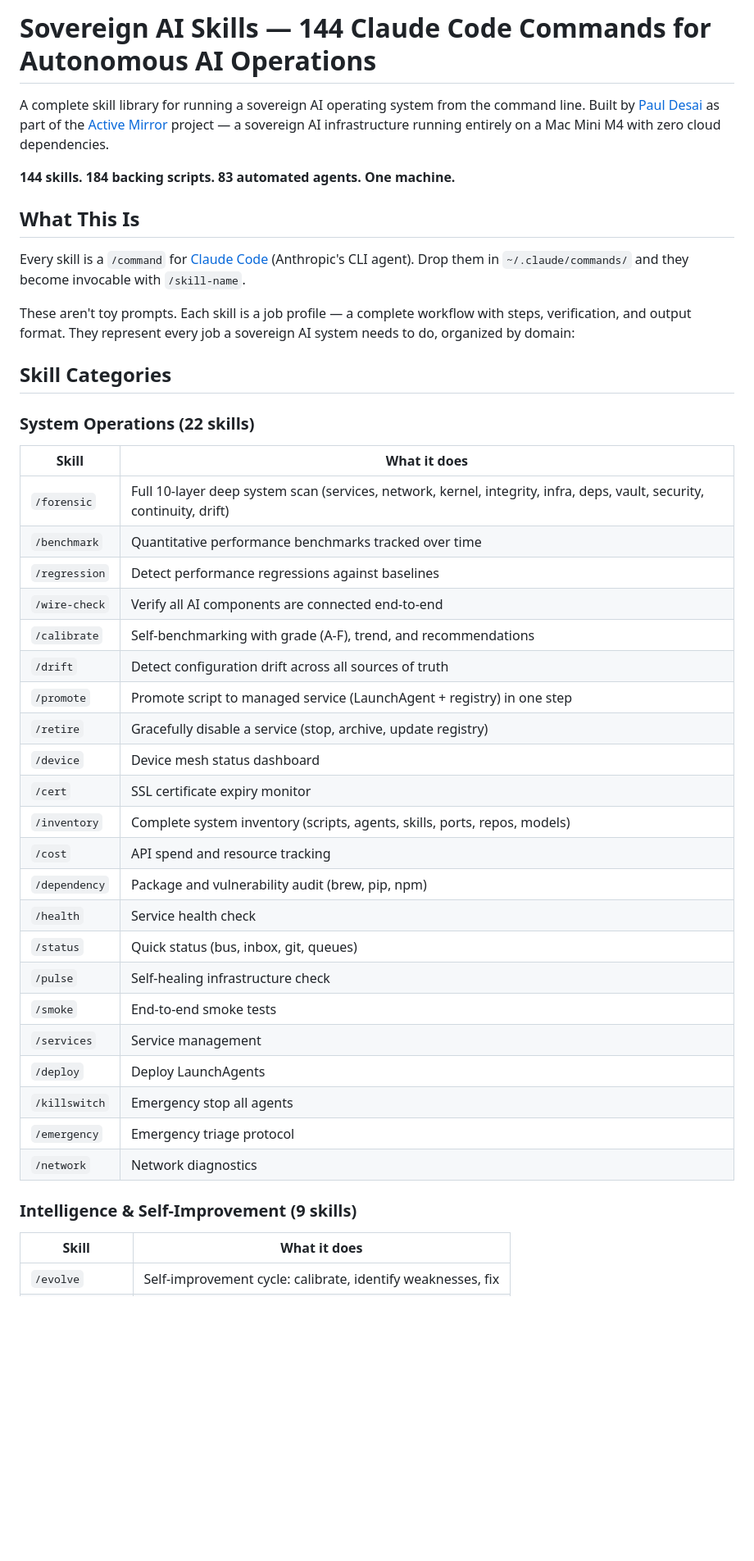
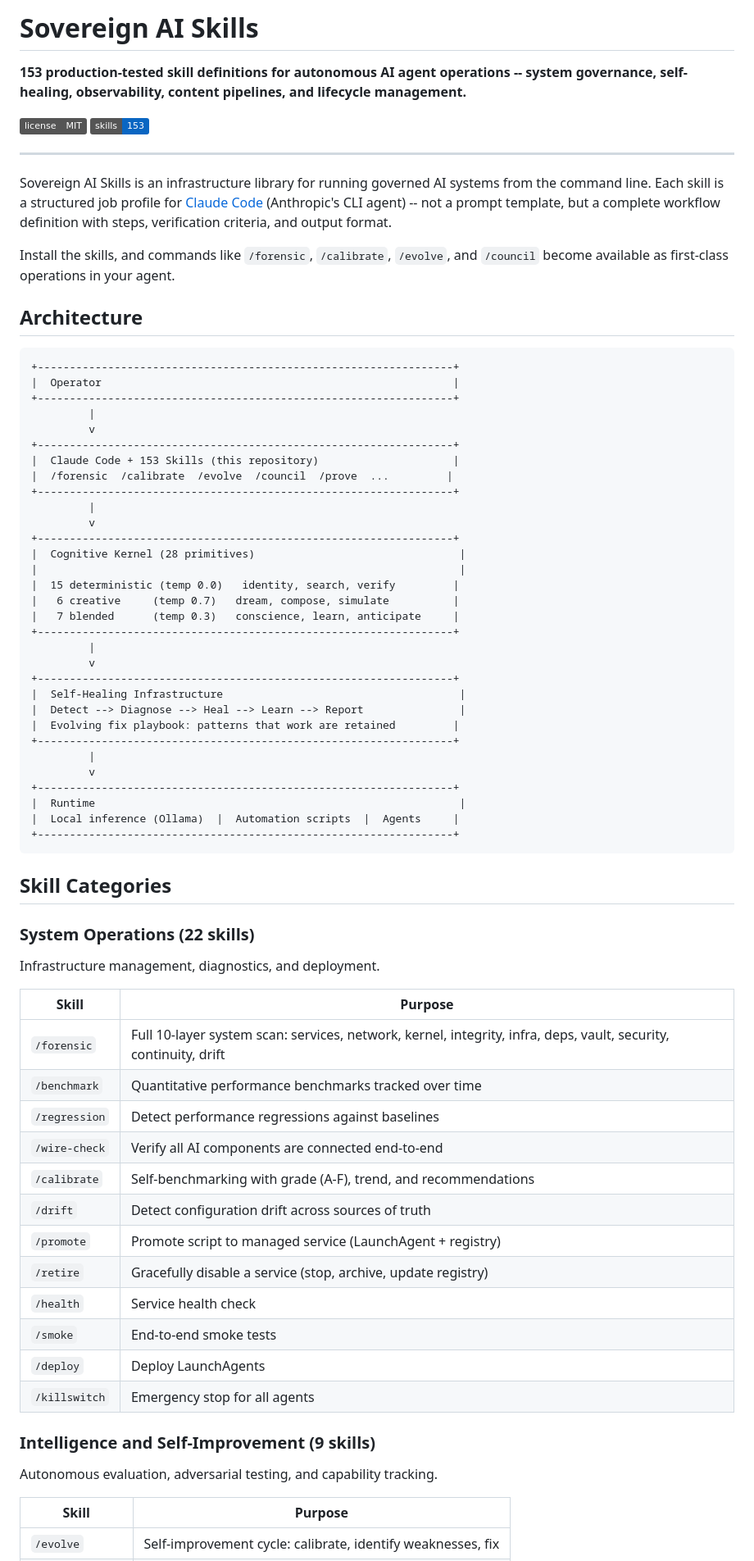
Before and after one commit to MirrorDNA-Reflection-Protocol/sovereign-ai-skills, a Markdown page: README.md, the part around one of its changes. Shown at 82% size. GitHub-like rendering; badges without logos; blank space fills up the shorter version.

````diff
--- a/README.md
+++ b/README.md
@@ -1,44 +1,77 @@
-# Sovereign AI Skills — 144 Claude Code Commands for Autonomous AI Operations
+# Sovereign AI Skills
 
-A complete skill library for running a sovereign AI operating system from the command line. Built by [Paul Desai](https://activemirror.ai) as part of the [Active Mirror](https://activemirror.ai) project — a sovereign AI infrastructure running entirely on a Mac Mini M4 with zero cloud dependencies.
+**153 production-tested skill definitions for autonomous AI agent operations -- system governance, self-healing, observability, content pipelines, and lifecycle management.**
 
-**144 skills. 184 backing scripts. 83 automated agents. One machine.**
+[![License: MIT](https://img.shields.io/badge/license-MIT-grey.svg)](LICENSE)
+[![Skills](https://img.shields.io/badge/skills-153-0a66c2.svg)](skills/)
 
-## What This Is
+---
 
-Every skill is a `/command` for [Claude Code](https://docs.anthropic.com/en/docs/claude-code) (Anthropic's CLI agent). Drop them in `~/.claude/commands/` and they become invocable with `/skill-name`.
+Sovereign AI Skills is an infrastructure library for running governed AI systems from the command line. Each skill is a structured job profile for [Claude Code](https://docs.anthropic.com/en/docs/claude-code) (Anthropic's CLI agent) -- not a prompt template, but a complete workflow definition with steps, verification criteria, and output format.
 
-These aren't toy prompts. Each skill is a job profile — a complete workflow with steps, verification, and output format. They represent every job a sovereign AI system needs to do, organized by domain:
+Install the skills, and commands like `/forensic`, `/calibrate`, `/evolve`, and `/council` become available as first-class operations in your agent.
+
+## Architecture
+
+```
++-----------------------------------------------------------------+
+|  Operator                                                       |
++-----------------------------------------------------------------+
+         |
+         v
++-----------------------------------------------------------------+
+|  Claude Code + 153 Skills (this repository)                     |
+|  /forensic  /calibrate  /evolve  /council  /prove  ...         |
++-----------------------------------------------------------------+
+         |
+         v
++-----------------------------------------------------------------+
+|  Cognitive Kernel (28 primitives)                                |
+|                                                                  |
+|  15 deterministic (temp 0.0)   identity, search, verify         |
+|   6 creative     (temp 0.7)   dream, compose, simulate          |
+|   7 blended      (temp 0.3)   conscience, learn, anticipate     |
++-----------------------------------------------------------------+
+         |
+         v
++-----------------------------------------------------------------+
+|  Self-Healing Infrastructure                                     |
+|  Detect --> Diagnose --> Heal --> Learn --> Report               |
+|  Evolving fix playbook: patterns that work are retained         |
++-----------------------------------------------------------------+
+         |
+         v
++-----------------------------------------------------------------+
+|  Runtime                                                         |
+|  Local inference (Ollama)  |  Automation scripts  |  Agents     |
++-----------------------------------------------------------------+
+```
 
 ## Skill Categories
 
 ### System Operations (22 skills)
-| Skill | What it does |
-|-------|-------------|
-| `/forensic` | Full 10-layer deep system scan (services, network, kernel, integrity, infra, deps, vault, security, continuity, drift) |
+
+Infrastructure management, diagnostics, and deployment.
+
+| Skill | Purpose |
+|-------|---------|
+| `/forensic` | Full 10-layer system scan: services, network, kernel, integrity, infra, deps, vault, security, continuity, drift |
 | `/benchmark` | Quantitative performance benchmarks tracked over time |
 | `/regression` | Detect performance regressions against baselines |
 | `/wire-check` | Verify all AI components are connected end-to-end |
 | `/calibrate` | Self-benchmarking with grade (A-F), trend, and recommendations |
-| `/drift` | Detect configuration drift across all sources of truth |
-| `/promote` | Promote script to managed service (LaunchAgent + registry) in one step |
+| `/drift` | Detect configuration drift across sources of truth |
+| `/promote` | Promote script to managed service (LaunchAgent + registry) |
 | `/retire` | Gracefully disable a service (stop, archive, update registry) |
-| `/device` | Device mesh status dashboard |
-| `/cert` | SSL certificate expiry monitor |
-| `/inventory` | Complete system inventory (scripts, agents, skills, ports, repos, models) |
-| `/cost` | API spend and resource tracking |
-| `/dependency` | Package and vulnerability audit (brew, pip, npm) |
 | `/health` | Service health check |
-| `/status` | Quick status (bus, inbox, git, queues) |
-| `/pulse` | Self-healing infrastructure check |
 | `/smoke` | End-to-end smoke tests |
-| `/services` | Service management |
 | `/deploy` | Deploy LaunchAgents |
-| `/killswitch` | Emergency stop all agents |
-| `/emergency` | Emergency triage protocol |
-| `/network` | Network diagnostics |
+| `/killswitch` | Emergency stop for all agents |
 
-### Intelligence & Self-Improvement (9 skills)
-| Skill | What it does |
-|-------|-------------|
+### Intelligence and Self-Improvement (9 skills)
+
+Autonomous evaluation, adversarial testing, and capability tracking.
+
+| Skill | Purpose |
+|-------|---------|
 | `/evolve` | Self-improvement cycle: calibrate, identify weaknesses, fix |
````
Also changed, not shown: other parts of README.md (+90 -177 lines).
